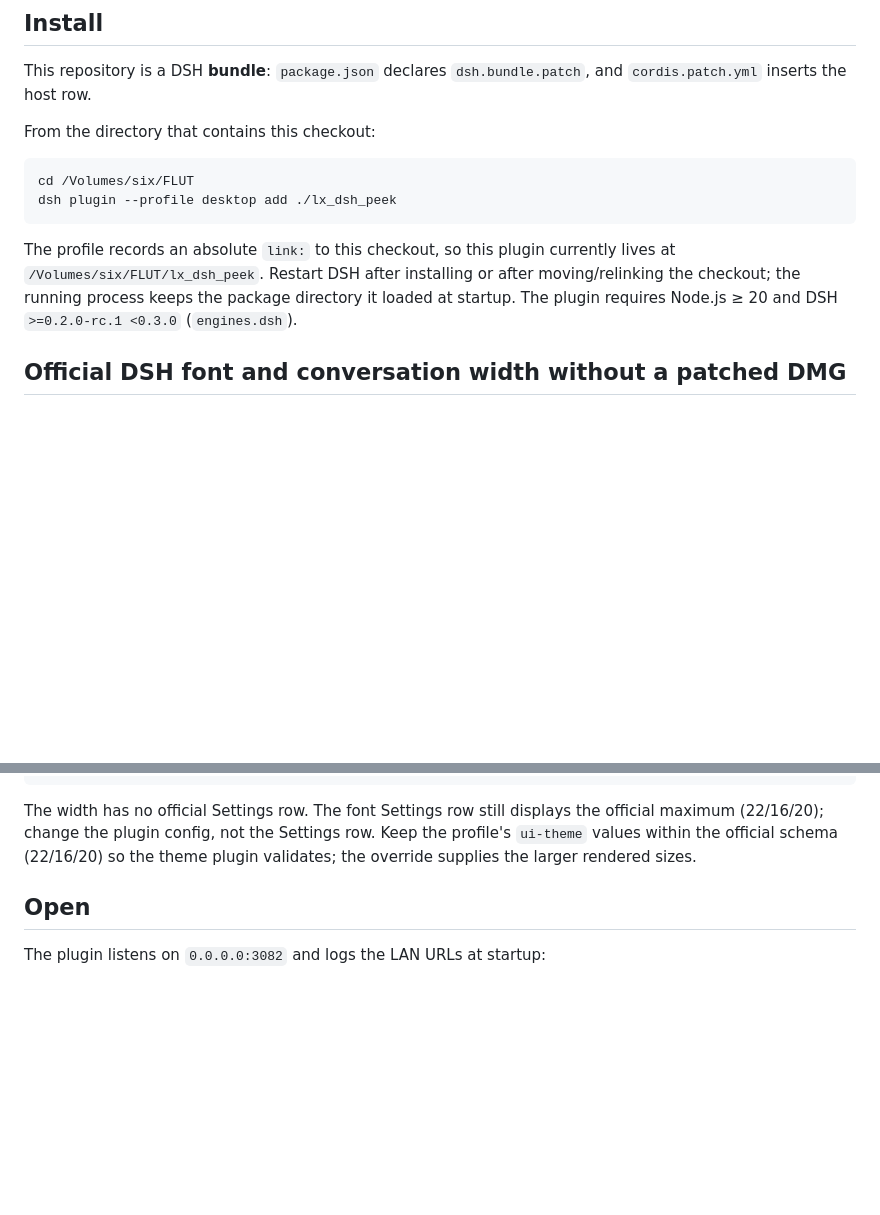
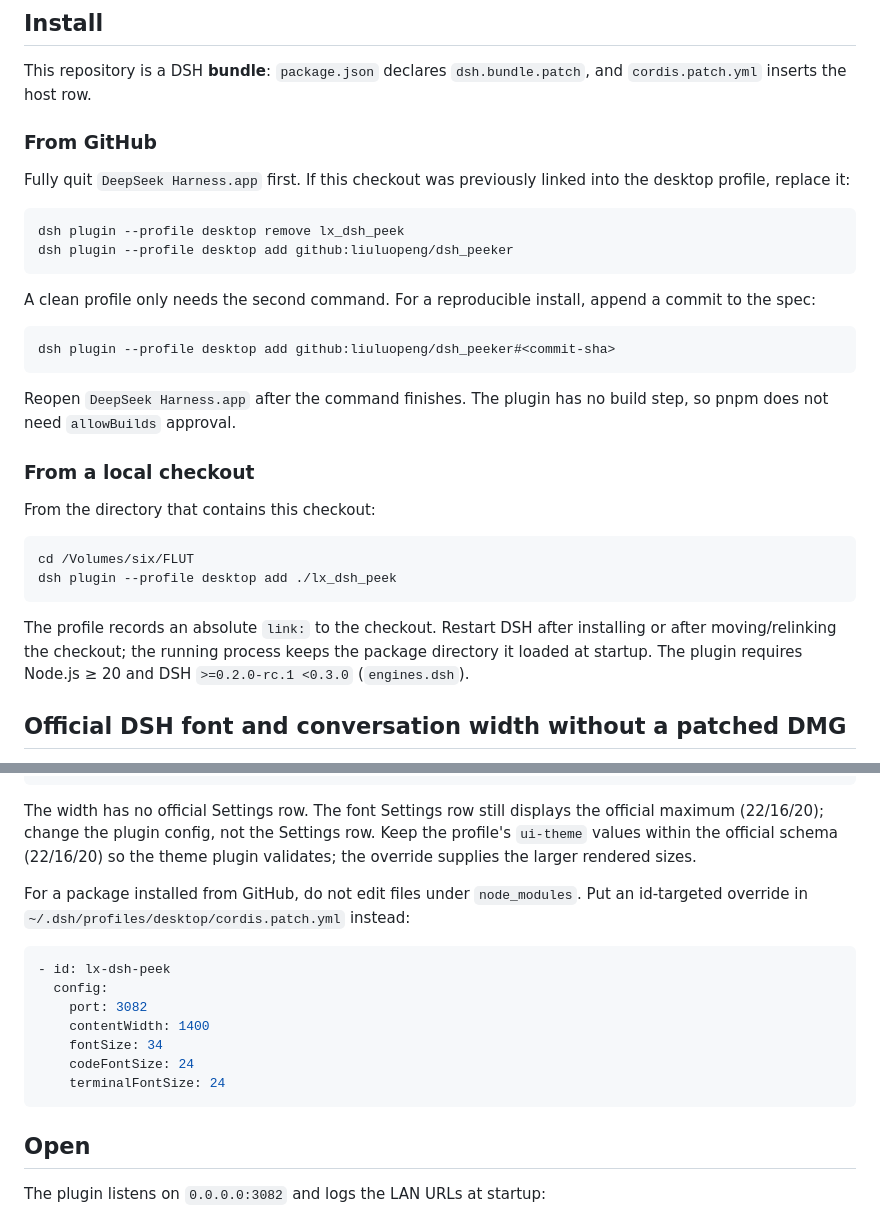
Before and after one commit to liuluopeng/dsh_peeker, a Markdown page: README.md, 2 parts joined by grey strips. Rendered like a GitHub page; blank space fills up the shorter version.

Commit message:
docs: explain installing from the GitHub repository

````diff
--- a/README.md
+++ b/README.md
@@ -21,6 +21,25 @@ A deliberately small, read-only, **light** LAN view of the active DSH sessions.
 
 This repository is a DSH **bundle**: `package.json` declares `dsh.bundle.patch`, and `cordis.patch.yml` inserts the host row.
 
+### From GitHub
+
+Fully quit `DeepSeek Harness.app` first. If this checkout was previously linked into the desktop profile, replace it:
+
+```sh
+dsh plugin --profile desktop remove lx_dsh_peek
+dsh plugin --profile desktop add github:liuluopeng/dsh_peeker
+```
+
+A clean profile only needs the second command. For a reproducible install, append a commit to the spec:
+
+```sh
+dsh plugin --profile desktop add github:liuluopeng/dsh_peeker#<commit-sha>
+```
+
+Reopen `DeepSeek Harness.app` after the command finishes. The plugin has no build step, so pnpm does not need `allowBuilds` approval.
+
+### From a local checkout
+
 From the directory that contains this checkout:
 
 ```sh
@@ -28,7 +47,7 @@ cd /Volumes/six/FLUT
 dsh plugin --profile desktop add ./lx_dsh_peek
 ```
 
-The profile records an absolute `link:` to this checkout, so this plugin currently lives at `/Volumes/six/FLUT/lx_dsh_peek`. Restart DSH after installing or after moving/relinking the checkout; the running process keeps the package directory it loaded at startup. The plugin requires Node.js ≥ 20 and DSH `>=0.2.0-rc.1 <0.3.0` (`engines.dsh`).
+The profile records an absolute `link:` to the checkout. Restart DSH after installing or after moving/relinking the checkout; the running process keeps the package directory it loaded at startup. The plugin requires Node.js ≥ 20 and DSH `>=0.2.0-rc.1 <0.3.0` (`engines.dsh`).
 
 ## Official DSH font and conversation width without a patched DMG
 
@@ -79,6 +98,18 @@ Set the actual sizes and width in `cordis.patch.yml`:
 
 The width has no official Settings row. The font Settings row still displays the official maximum (22/16/20); change the plugin config, not the Settings row. Keep the profile's `ui-theme` values within the official schema (22/16/20) so the theme plugin validates; the override supplies the larger rendered sizes.
 
+For a package installed from GitHub, do not edit files under `node_modules`. Put an id-targeted override in `~/.dsh/profiles/desktop/cordis.patch.yml` instead:
+
+```yaml
+- id: lx-dsh-peek
+  config:
+    port: 3082
+    contentWidth: 1400
+    fontSize: 34
+    codeFontSize: 24
+    terminalFontSize: 24
+```
+
 ## Open
 
 The plugin listens on `0.0.0.0:3082` and logs the LAN URLs at startup:
````
